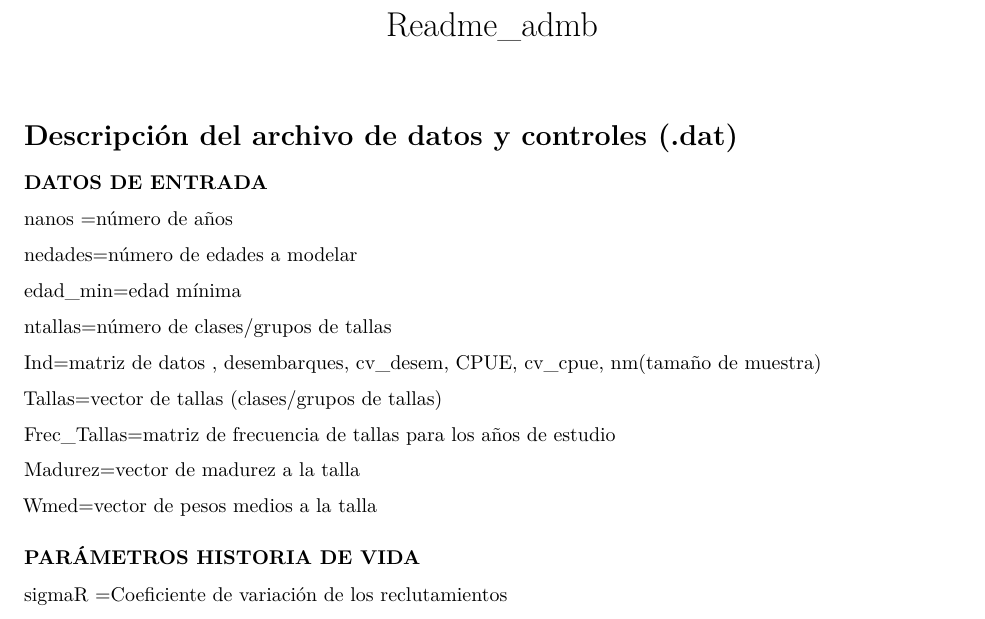
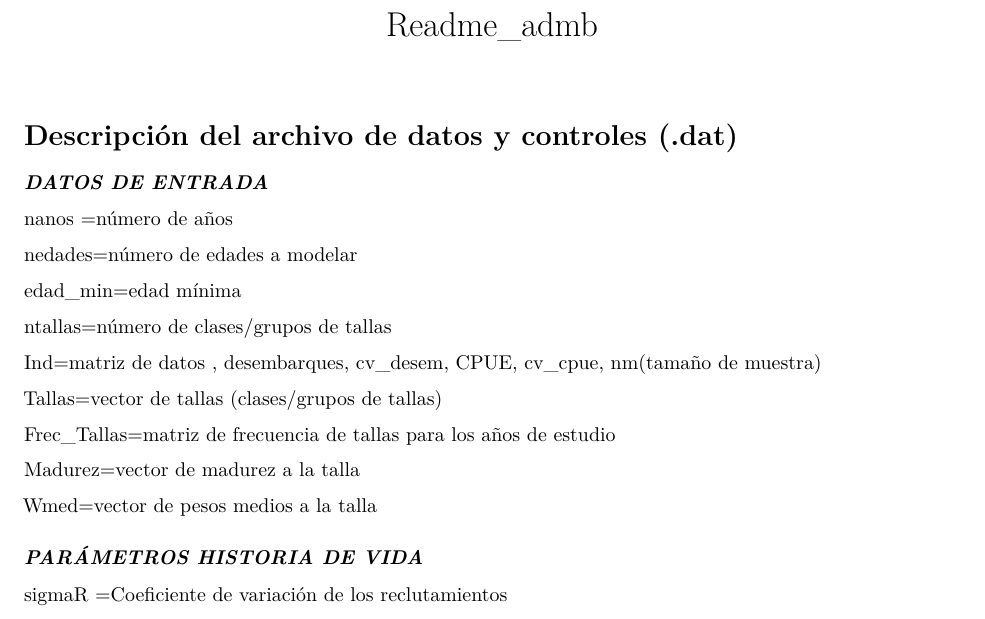
Before and after one commit to mariazuba/PBRs_Erizo, an R Markdown document (Readme_codADMB.Rmd): part of page 1 of 3, cut so that both start at the same text. Rendered offline with R 4.5, knitr and Pandoc, then LaTeX, with nearby package versions.

```diff
--- a/Readme_codADMB.Rmd
+++ b/Readme_codADMB.Rmd
@@ -5,7 +5,7 @@
 
 # Descripción del archivo de datos y controles (.dat)
 
-### DATOS DE ENTRADA
+### *DATOS DE ENTRADA*
 
 nanos =número de años
 
@@ -25,7 +25,7 @@
 
 Wmed=vector de pesos medios a la talla
 
-### PARÁMETROS HISTORIA DE VIDA
+### *PARÁMETROS HISTORIA DE VIDA*
 
 sigmaR =Coeficiente de variación de los reclutamientos
 
```
Also changed, not shown: 1 other file.
